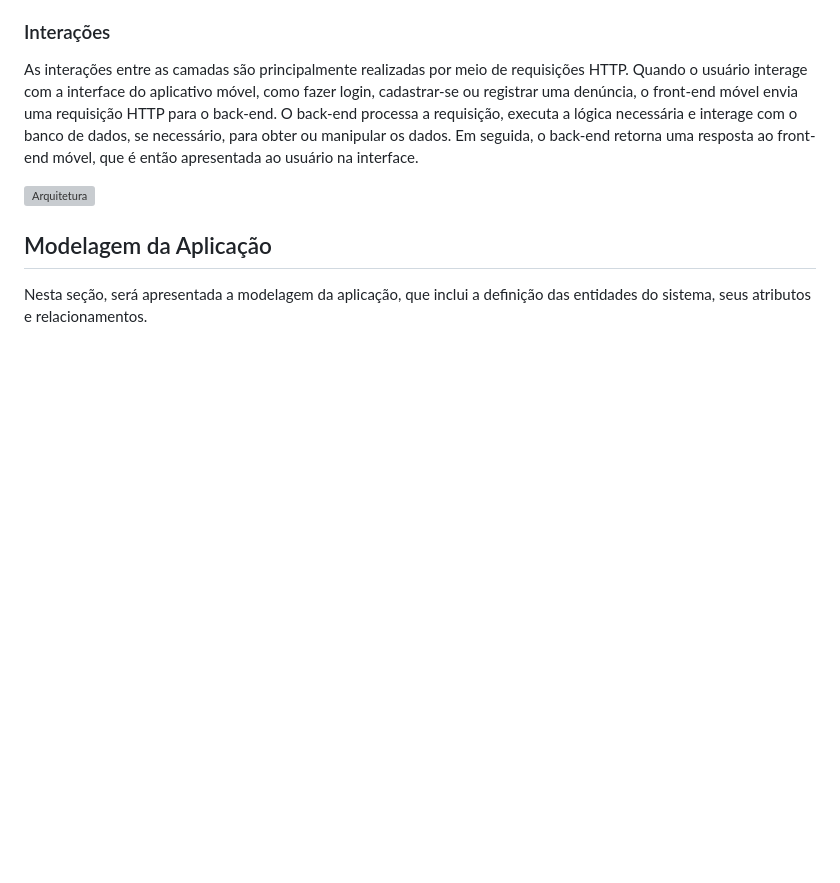
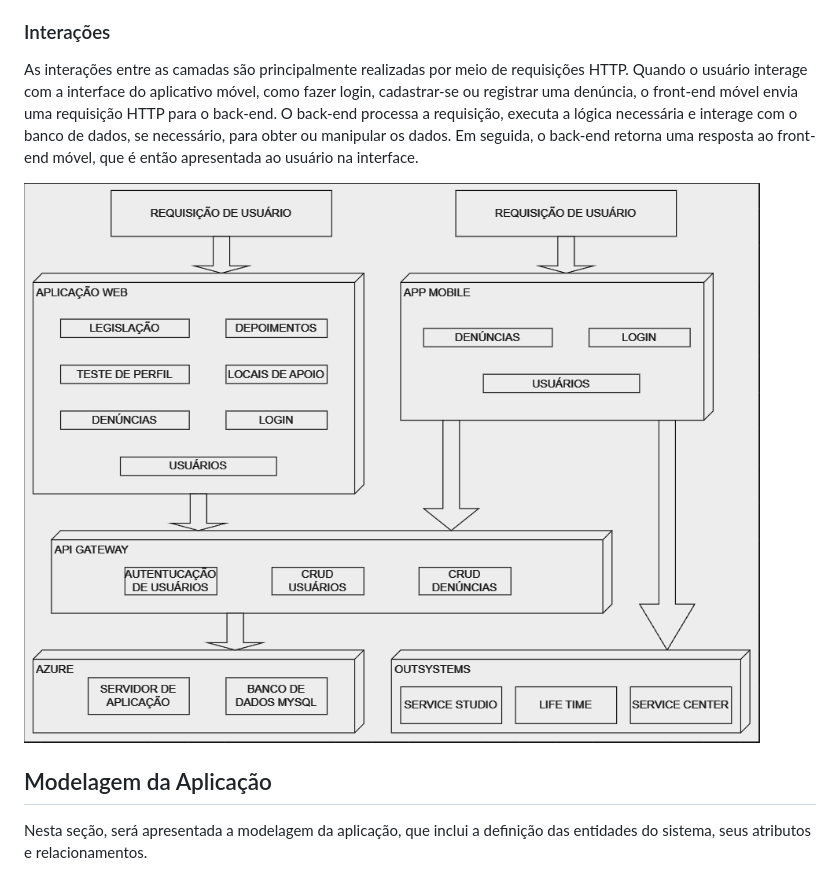
Before and after one commit to ICEI-PUC-Minas-PMV-SI/pmv-si-2024-1-pe6-t2-g4-minas-unidas, a Markdown page: docs/frontend-mobile.md, the part around the change printed below. Rendered like a GitHub page; pictures changed too: docs/img/arquitetura-minas-unidas.png; blank space fills up the shorter version; grey boxes are pictures that could not be loaded.

Commit message:
Correção arquitetura

```diff
--- a/docs/frontend-mobile.md
+++ b/docs/frontend-mobile.md
@@ -46,7 +46,7 @@ O banco de dados armazena e gerencia os dados da aplicação, permitindo que sej
 
 As interações entre as camadas são principalmente realizadas por meio de requisições HTTP. Quando o usuário interage com a interface do aplicativo móvel, como fazer login, cadastrar-se ou registrar uma denúncia, o front-end móvel envia uma requisição HTTP para o back-end. O back-end processa a requisição, executa a lógica necessária e interage com o banco de dados, se necessário, para obter ou manipular os dados. Em seguida, o back-end retorna uma resposta ao front-end móvel, que é então apresentada ao usuário na interface.
 
-![Arquitetura](img/arquitetura-mobile.png)
+![Arquitetura](img/arquitetura-minas-unidas.png)
 
 ## Modelagem da Aplicação
 
```
Also changed, not shown: other parts of docs/frontend-mobile.md (+4 -21 lines), docs/contexto.md (+101 -108 lines).
